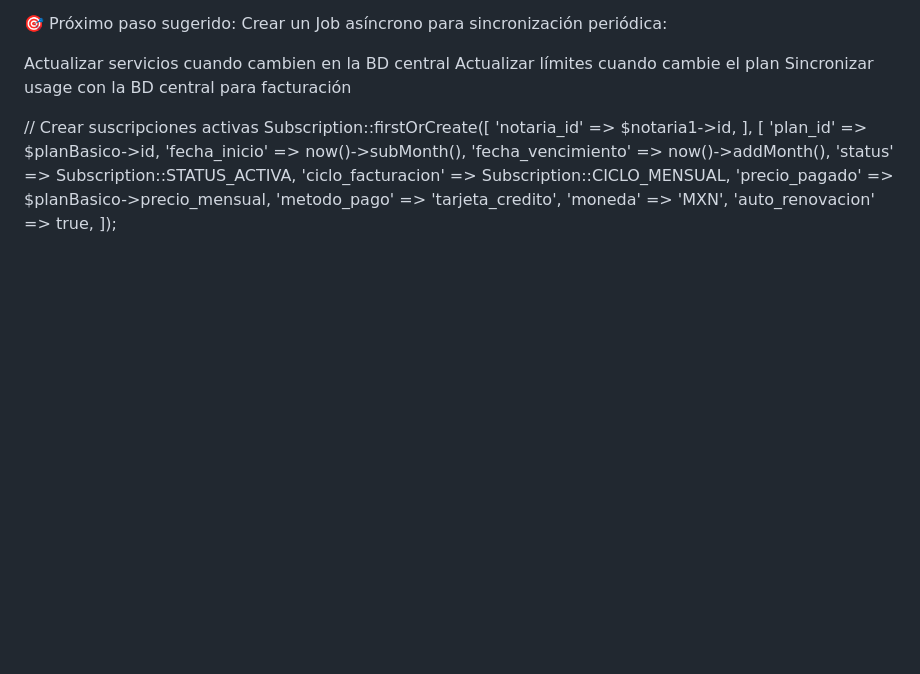
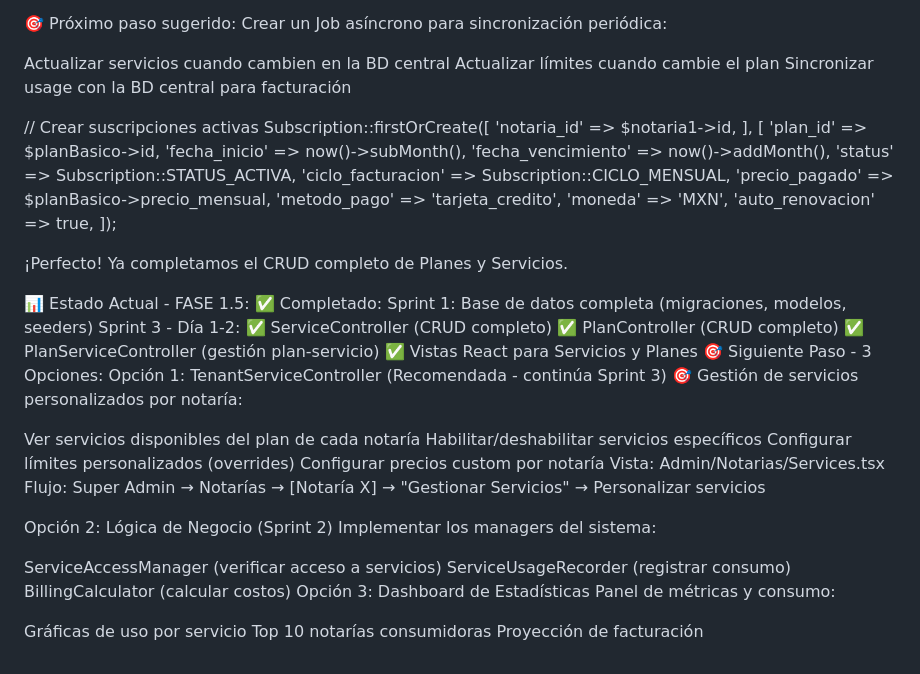
Before and after one commit to atinetmx/Atinet_Compliance_Hub, a Markdown page: CHECKLIST_FASE_1.5.md, the part around the change. Rendered like a GitHub page; blank space fills up the shorter version.

Commit message:
feat: update implementation checklist with completed CRUD for Plans and Services and outline next steps

```diff
--- a/CHECKLIST_FASE_1.5.md
+++ b/CHECKLIST_FASE_1.5.md
@@ -1006,3 +1006,38 @@ Sincronizar usage con la BD central para facturación
             'moneda' => 'MXN',
             'auto_renovacion' => true,
         ]);
+
+
+¡Perfecto! Ya completamos el CRUD completo de Planes y Servicios.
+
+📊 Estado Actual - FASE 1.5:
+✅ Completado:
+Sprint 1: Base de datos completa (migraciones, modelos, seeders)
+Sprint 3 - Día 1-2:
+✅ ServiceController (CRUD completo)
+✅ PlanController (CRUD completo)
+✅ PlanServiceController (gestión plan-servicio)
+✅ Vistas React para Servicios y Planes
+🎯 Siguiente Paso - 3 Opciones:
+Opción 1: TenantServiceController (Recomendada - continúa Sprint 3) 🎯
+Gestión de servicios personalizados por notaría:
+
+Ver servicios disponibles del plan de cada notaría
+Habilitar/deshabilitar servicios específicos
+Configurar límites personalizados (overrides)
+Configurar precios custom por notaría
+Vista: Admin/Notarias/Services.tsx
+Flujo: Super Admin → Notarías → [Notaría X] → "Gestionar Servicios" → Personalizar servicios
+
+Opción 2: Lógica de Negocio (Sprint 2)
+Implementar los managers del sistema:
+
+ServiceAccessManager (verificar acceso a servicios)
+ServiceUsageRecorder (registrar consumo)
+BillingCalculator (calcular costos)
+Opción 3: Dashboard de Estadísticas
+Panel de métricas y consumo:
+
+Gráficas de uso por servicio
+Top 10 notarías consumidoras
+Proyección de facturación
```
